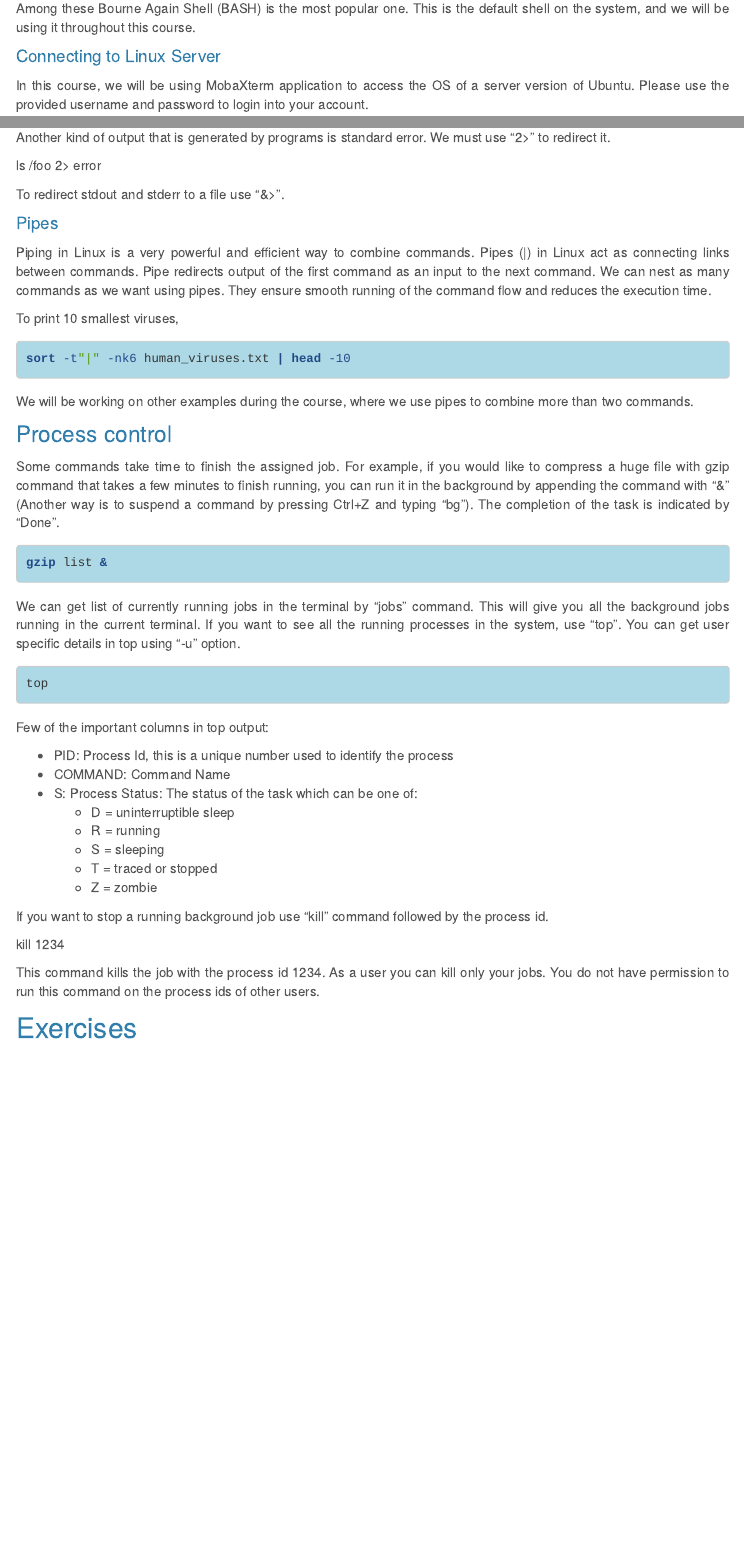
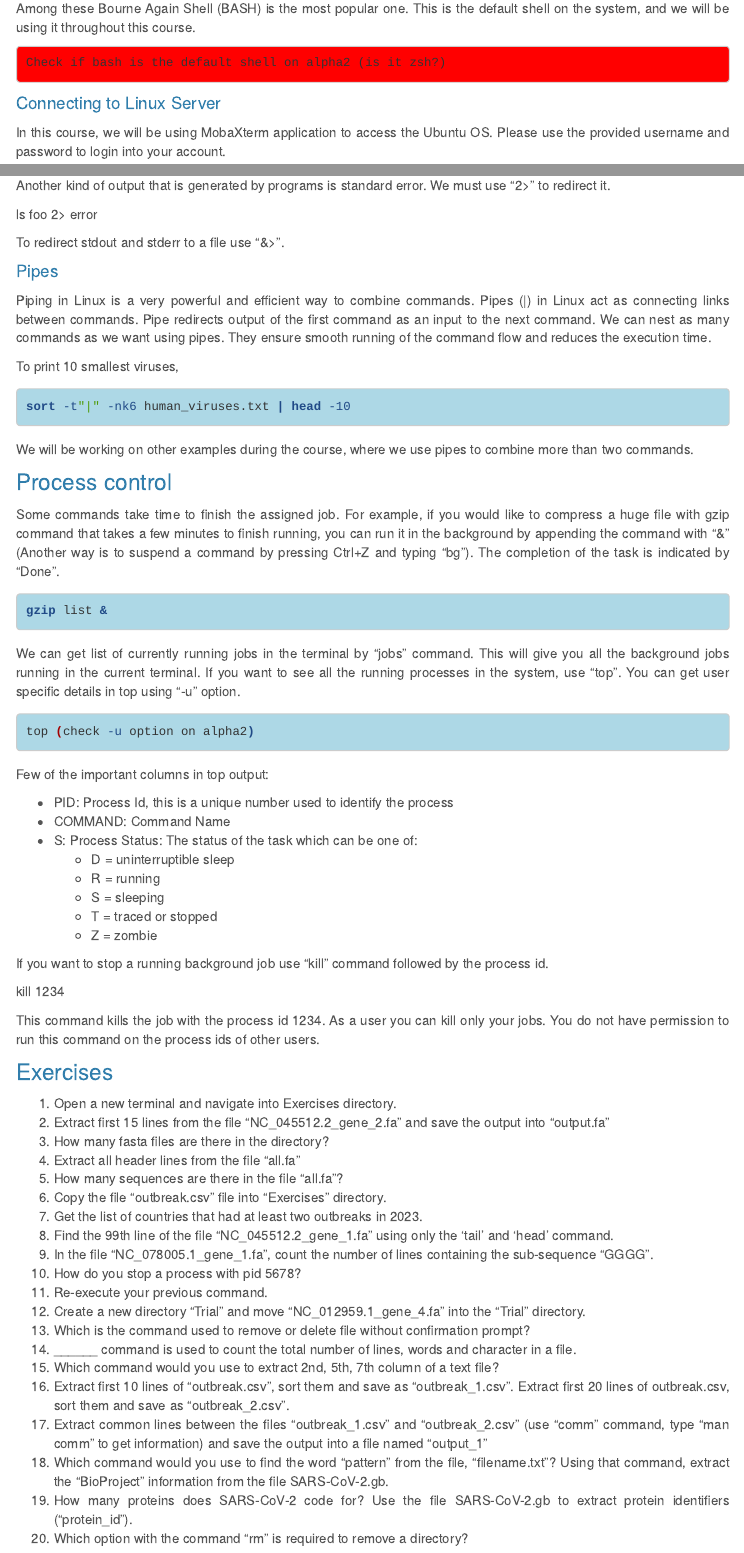
Before and after one commit to centre-for-virus-research/CVR-VBG-2023, an R Markdown document (Introduction_to_Linux.Rmd): the page in a window 1100 px wide, from 1210 px down, and a second part further down, joined at a grey line. Rendered offline with R 4.5, knitr and Pandoc, with nearby package versions; menus at the side of the page are left out.

Commit message:
Add files via upload

````diff
--- a/Introduction_to_Linux.Rmd
+++ b/Introduction_to_Linux.Rmd
@@ -73,9 +73,15 @@ K Shell \
 
 Among these Bourne Again Shell (BASH) is the most popular one. This is the default shell on the system, and we will be using it throughout this course.
 
+<div class = "red">
+```
+Check if bash is the default shell on alpha2 (is it zsh?)
+```
+</div>
+
 #### Connecting to Linux Server
 
-In this course, we will be using MobaXterm application to access the OS of a server version of Ubuntu. Please use the provided username and password to login into your account.
+In this course, we will be using MobaXterm application to access the Ubuntu OS. Please use the provided username and password to login into your account.
 
 > Open MobaXterm -> Sessions -> New session -> <font color='blue'>ssh</font> -> add remote host and username -> OK -> Enter password -> Don't save password
 
@@ -491,7 +487,7 @@ The first command creates a new file called list with all the file names in the
 
 Another kind of output that is generated by programs is standard error. We must use “2>” to redirect it.
 
-ls /foo 2> error
+ls foo 2> error
 
 To redirect stdout and stderr to a file use "&>".
 
@@ -523,7 +519,7 @@ We can get list of currently running jobs in the terminal by “jobs” command.
 
 <div class = "blue">
 ```{bash, eval=F, echo =T}
-top
+top (check -u option on alpha2)
 ```
 
 
@@ -545,4 +541,25 @@ kill 1234
 This command kills the job with the process id 1234. As a user you can kill only your jobs. You do not have permission to run this command on the process ids of other users.
 
 
-## Exercises
+### Exercises
+
+1.  Open a new terminal and navigate into Exercises directory.
+2.  Extract first 15 lines from the file “NC_045512.2_gene_2.fa” and save the output into “output.fa”
+3.  How many fasta files are there in the directory?
+4.  Extract all header lines from the file "all.fa"
+5.  How many sequences are there in the file "all.fa"?
+6.  Copy the file "outbreak.csv" file into "Exercises" directory.
+7.  Get the list of countries that had at least two outbreaks in 2023.
+8.  Find the 99th line of the file "NC_045512.2_gene_1.fa" using only the 'tail' and 'head' command.
+9.  In the file "NC_078005.1_gene_1.fa", count the number of lines containing the sub-sequence "GGGG".
+10. How do you stop a process with pid 5678?
+11. Re-execute your previous command.
+12. Create a new directory "Trial" and move "NC_012959.1_gene_4.fa" into the "Trial" directory.
+13. Which is the command used to remove or delete file without confirmation prompt?
+14. ______ command is used to count the total number of lines, words and character in a file.
+15. Which command would you use to extract 2nd, 5th, 7th column of a text file?
+16. Extract first 10 lines of "outbreak.csv", sort them and save as "outbreak_1.csv". Extract first 20 lines of outbreak.csv, sort them and save as "outbreak_2.csv".
+17. Extract common lines between the files "outbreak_1.csv" and "outbreak_2.csv" (use “comm” command, type "man comm" to get information) and save the output into a file named "output_1"
+18. Which command would you use to find the word “pattern” from the file, “filename.txt”? Using that command, extract the “BioProject” information from the file SARS-CoV-2.gb.
+19. How many proteins does SARS-CoV-2 code for? Use the file SARS-CoV-2.gb to extract protein identifiers ("protein_id").
+20. Which option with the command "rm" is required to remove a directory?
````
Also changed, not shown: Introduction_to_Linux.Rmd (76 more changed lines).
